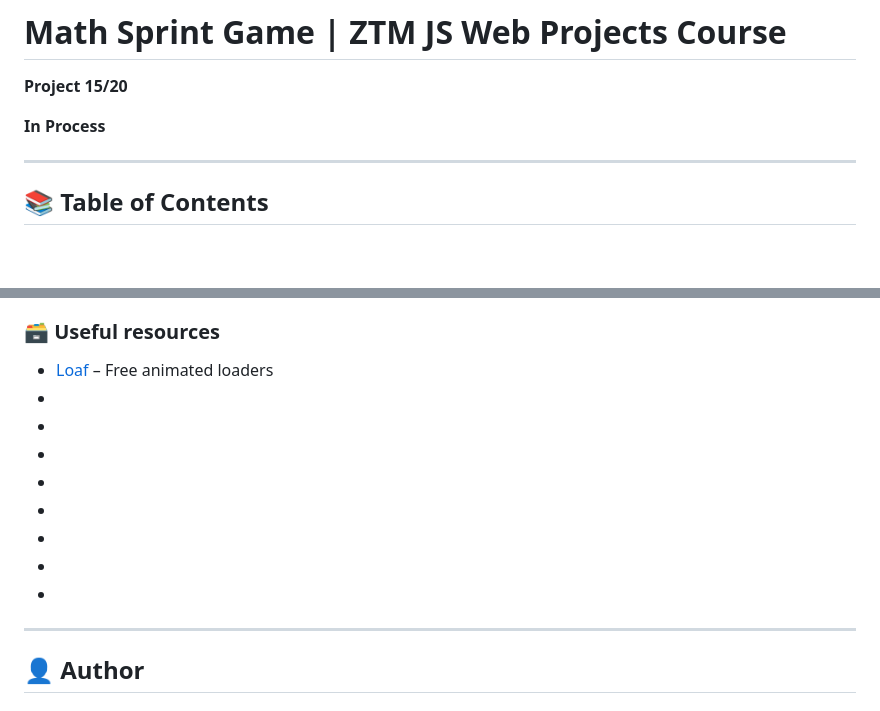
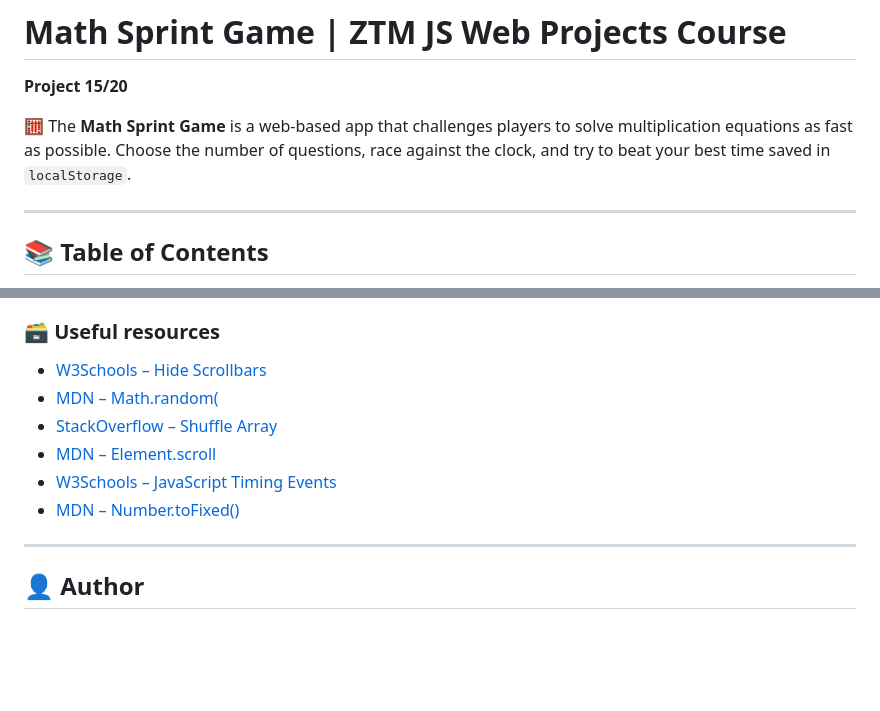
Before and after one commit to DalaScript/math-sprint-game, a Markdown page: README.md, 2 parts joined by grey strips. Rendered like a GitHub page; blank space fills up the shorter version.

```diff
--- a/README.md
+++ b/README.md
@@ -2,7 +2,7 @@
 
 **Project 15/20**
 
-**In Process**
+🧮 The **Math Sprint Game** is a web-based app that challenges players to solve multiplication equations as fast as possible. Choose the number of questions, race against the clock, and try to beat your best time saved in `localStorage`.
 
 ---
 
@@ -61,16 +82,12 @@
 
 ### 🗃️ Useful resources
 
- - [Loaf](https://getloaf.io/) – Free animated loaders
- - [](https://www.w3schools.com/howto/howto_css_hide_scrollbars.asp)
- - [](https://developer.mozilla.org/en-US/docs/Web/JavaScript/Reference/Global_Objects/Math/random)
- - [](https://stackoverflow.com/questions/2450954/how-to-randomize-shuffle-a-javascript-array)
- - [](https://developer.mozilla.org/en-US/docs/Web/API/Element/scroll)
- - [](https://www.w3schools.com/js/js_timing.asp)
- - [](https://www.w3schools.com/js/js_timing.asp)
- - [](https://developer.mozilla.org/en-US/docs/Web/JavaScript/Reference/Global_Objects/Number/toFixed)
- - []()
-
+ - [W3Schools – Hide Scrollbars](https://www.w3schools.com/howto/howto_css_hide_scrollbars.asp)
+ - [MDN – Math.random(](https://developer.mozilla.org/en-US/docs/Web/JavaScript/Reference/Global_Objects/Math/random)
+ - [StackOverflow – Shuffle Array](https://stackoverflow.com/questions/2450954/how-to-randomize-shuffle-a-javascript-array)
+ - [MDN – Element.scroll](https://developer.mozilla.org/en-US/docs/Web/API/Element/scroll)
+ - [W3Schools – JavaScript Timing Events](https://www.w3schools.com/js/js_timing.asp)
+ - [MDN – Number.toFixed()](https://developer.mozilla.org/en-US/docs/Web/JavaScript/Reference/Global_Objects/Number/toFixed)
 
 ---
 
```
Also changed, not shown: other parts of README.md (+26 -5 lines), assets/screenshot.jpg (added).
